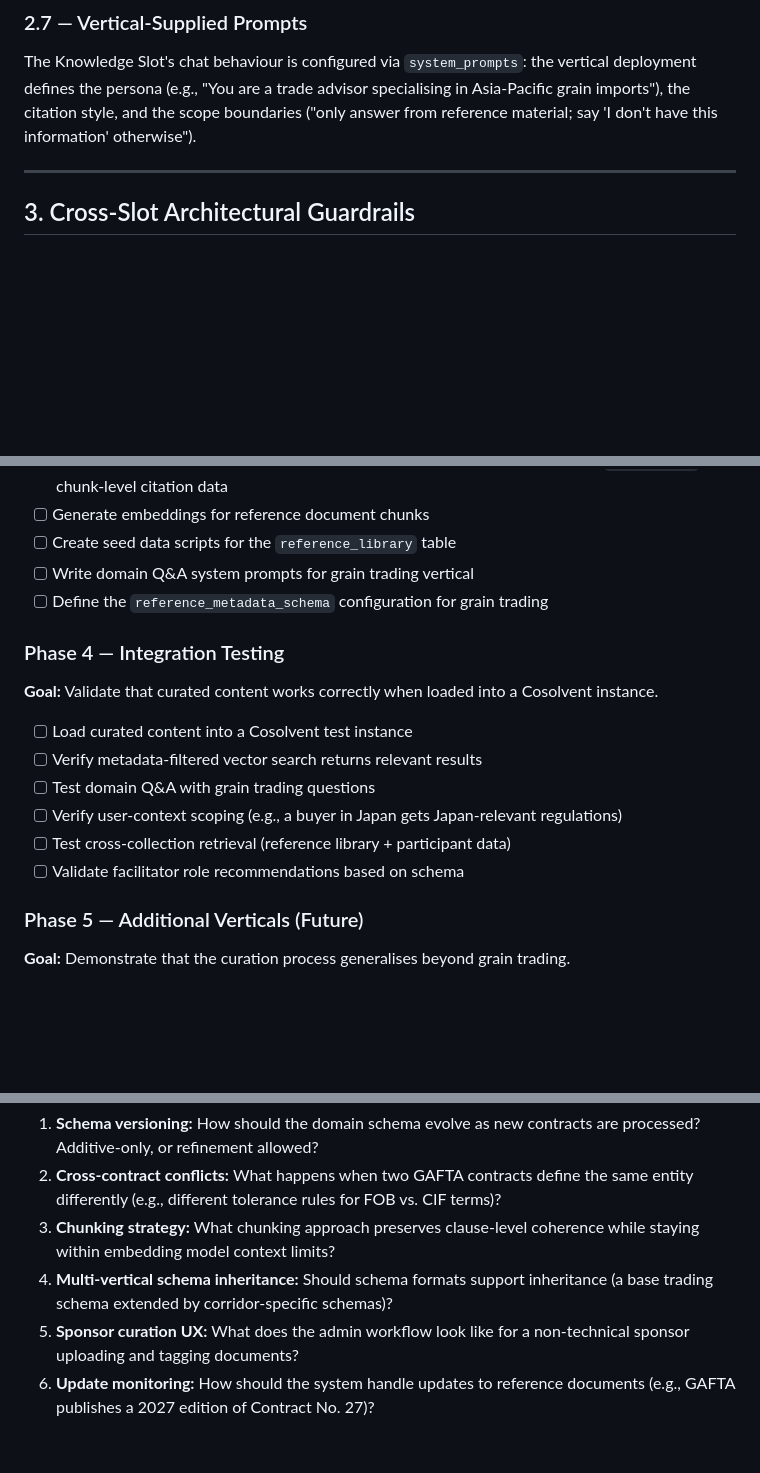
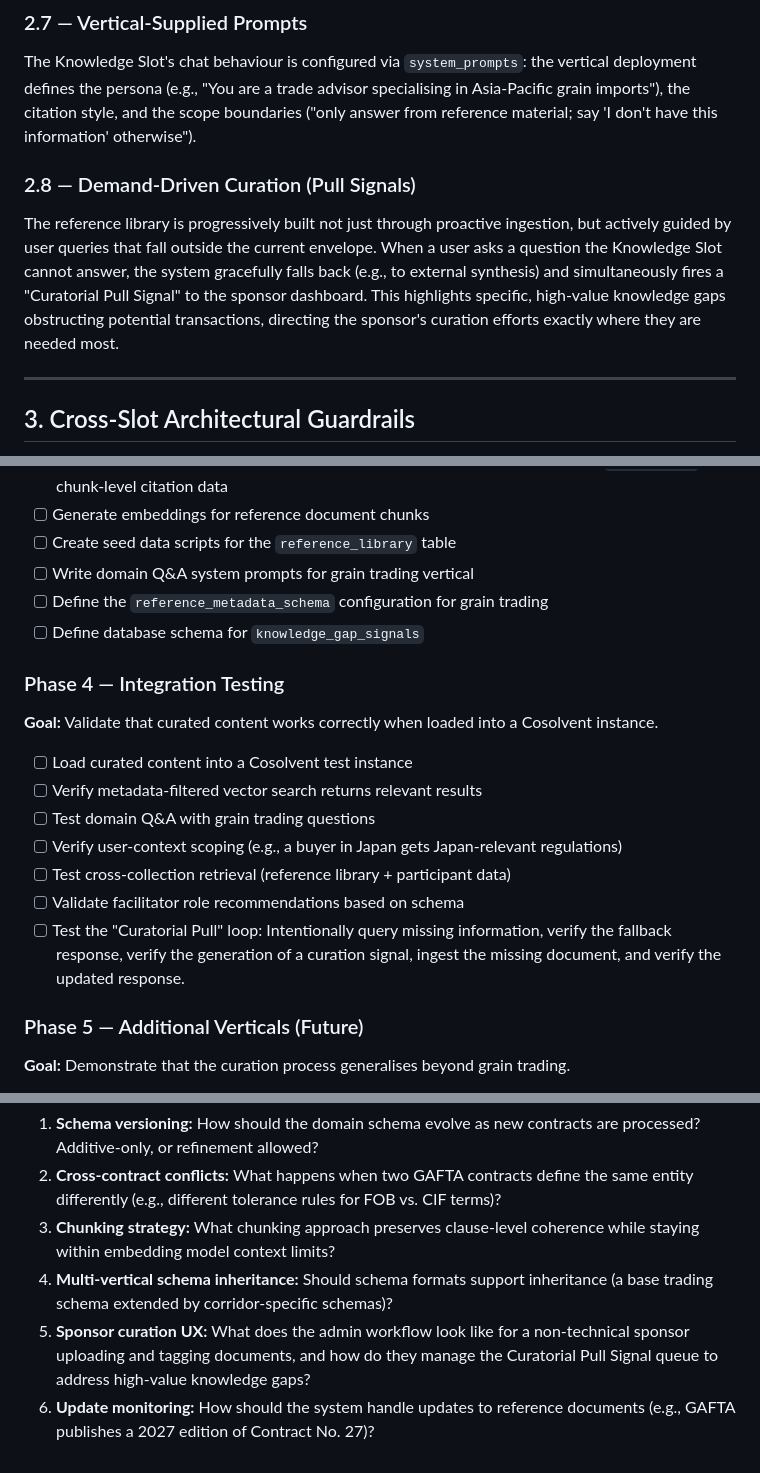
Before and after one commit to DeeperPoint/CommonContext, a Markdown page: ROADMAP.md, 3 parts joined by grey strips. Drawn GitHub-style; blank space fills up the shorter version.

Commit message:
Update ROADMAP.md with Demand-Driven Curation (Pull) system

```diff
--- a/ROADMAP.md
+++ b/ROADMAP.md
@@ -94,6 +94,10 @@ The chatbot supports a "domain knowledge" mode where it answers from the referen
 
 The Knowledge Slot's chat behaviour is configured via `system_prompts`: the vertical deployment defines the persona (e.g., "You are a trade advisor specialising in Asia-Pacific grain imports"), the citation style, and the scope boundaries ("only answer from reference material; say 'I don't have this information' otherwise").
 
+### 2.8 — Demand-Driven Curation (Pull Signals)
+
+The reference library is progressively built not just through proactive ingestion, but actively guided by user queries that fall outside the current envelope. When a user asks a question the Knowledge Slot cannot answer, the system gracefully falls back (e.g., to external synthesis) and simultaneously fires a "Curatorial Pull Signal" to the sponsor dashboard. This highlights specific, high-value knowledge gaps obstructing potential transactions, directing the sponsor's curation efforts exactly where they are needed most.
+
 ---
 
 ## 3. Cross-Slot Architectural Guardrails
@@ -195,6 +200,7 @@ This project curates the **content** side of the Knowledge Slot — the referenc
 - [ ] Create seed data scripts for the `reference_library` table
 - [ ] Write domain Q&A system prompts for grain trading vertical
 - [ ] Define the `reference_metadata_schema` configuration for grain trading
+- [ ] Define database schema for `knowledge_gap_signals`
 
 ### Phase 4 — Integration Testing
 
@@ -206,6 +212,7 @@ This project curates the **content** side of the Knowledge Slot — the referenc
 - [ ] Verify user-context scoping (e.g., a buyer in Japan gets Japan-relevant regulations)
 - [ ] Test cross-collection retrieval (reference library + participant data)
 - [ ] Validate facilitator role recommendations based on schema
+- [ ] Test the "Curatorial Pull" loop: Intentionally query missing information, verify the fallback response, verify the generation of a curation signal, ingest the missing document, and verify the updated response.
 
 ### Phase 5 — Additional Verticals (Future)
 
@@ -250,5 +257,5 @@ The Knowledge Slot operationalises several whitepaper concepts:
 2. **Cross-contract conflicts:** What happens when two GAFTA contracts define the same entity differently (e.g., different tolerance rules for FOB vs. CIF terms)?
 3. **Chunking strategy:** What chunking approach preserves clause-level coherence while staying within embedding model context limits?
 4. **Multi-vertical schema inheritance:** Should schema formats support inheritance (a base trading schema extended by corridor-specific schemas)?
-5. **Sponsor curation UX:** What does the admin workflow look like for a non-technical sponsor uploading and tagging documents?
+5. **Sponsor curation UX:** What does the admin workflow look like for a non-technical sponsor uploading and tagging documents, and how do they manage the Curatorial Pull Signal queue to address high-value knowledge gaps?
 6. **Update monitoring:** How should the system handle updates to reference documents (e.g., GAFTA publishes a 2027 edition of Contract No. 27)?
```
Also changed, not shown: other parts of ROADMAP.md (+1 -0 lines).
